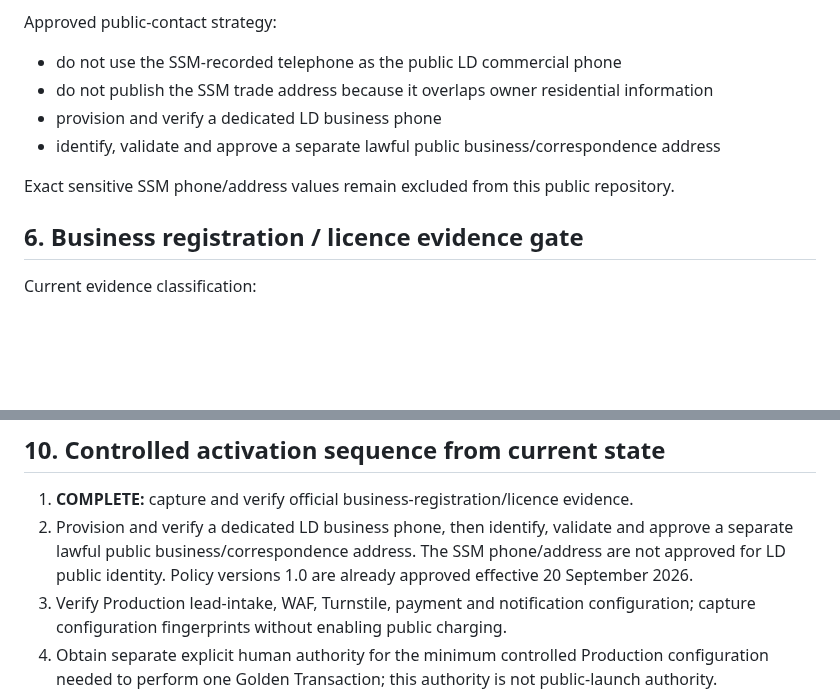
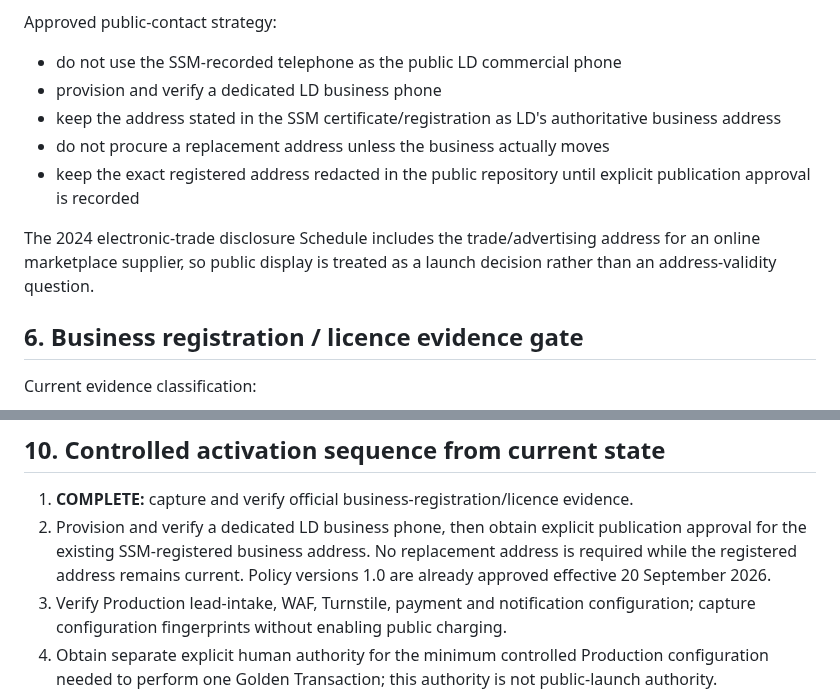
Before and after one commit to lundus88/fieldgis-reference, a Markdown page: docs/commercial/LDS_FINAL_COMMERCIAL_ACTIVATION_GATE.md, 2 parts joined by grey strips. GitHub-like rendering; blank space fills up the shorter version.

Commit message:
docs(lds): correct final activation gate to registered address

```diff
--- a/docs/commercial/LDS_FINAL_COMMERCIAL_ACTIVATION_GATE.md
+++ b/docs/commercial/LDS_FINAL_COMMERCIAL_ACTIVATION_GATE.md
@@ -104,11 +104,12 @@ Verified SSM phone/address evidence is retained only as registration evidence an
 
 Approved public-contact strategy:
 - do not use the SSM-recorded telephone as the public LD commercial phone
-- do not publish the SSM trade address because it overlaps owner residential information
 - provision and verify a dedicated LD business phone
-- identify, validate and approve a separate lawful public business/correspondence address
+- keep the address stated in the SSM certificate/registration as LD's authoritative business address
+- do not procure a replacement address unless the business actually moves
+- keep the exact registered address redacted in the public repository until explicit publication approval is recorded
 
-Exact sensitive SSM phone/address values remain excluded from this public repository.
+The 2024 electronic-trade disclosure Schedule includes the trade/advertising address for an online marketplace supplier, so public display is treated as a launch decision rather than an address-validity question.
 
 ## 6. Business registration / licence evidence gate
 
@@ -223,7 +224,7 @@ Rule:
 ## 10. Controlled activation sequence from current state
 
 1. **COMPLETE:** capture and verify official business-registration/licence evidence.
-2. Provision and verify a dedicated LD business phone, then identify, validate and approve a separate lawful public business/correspondence address. The SSM phone/address are not approved for LD public identity. Policy versions 1.0 are already approved effective 20 September 2026.
+2. Provision and verify a dedicated LD business phone, then obtain explicit publication approval for the existing SSM-registered business address. No replacement address is required while the registered address remains current. Policy versions 1.0 are already approved effective 20 September 2026.
 3. Verify Production lead-intake, WAF, Turnstile, payment and notification configuration; capture configuration fingerprints without enabling public charging.
 4. Obtain separate explicit human authority for the minimum controlled Production configuration needed to perform one Golden Transaction; this authority is not public-launch authority.
 5. Perform one controlled paid Commercial Golden Transaction only after LEGAL_TRUST_READY is PASS and all Production transaction prerequisites are current.
```
